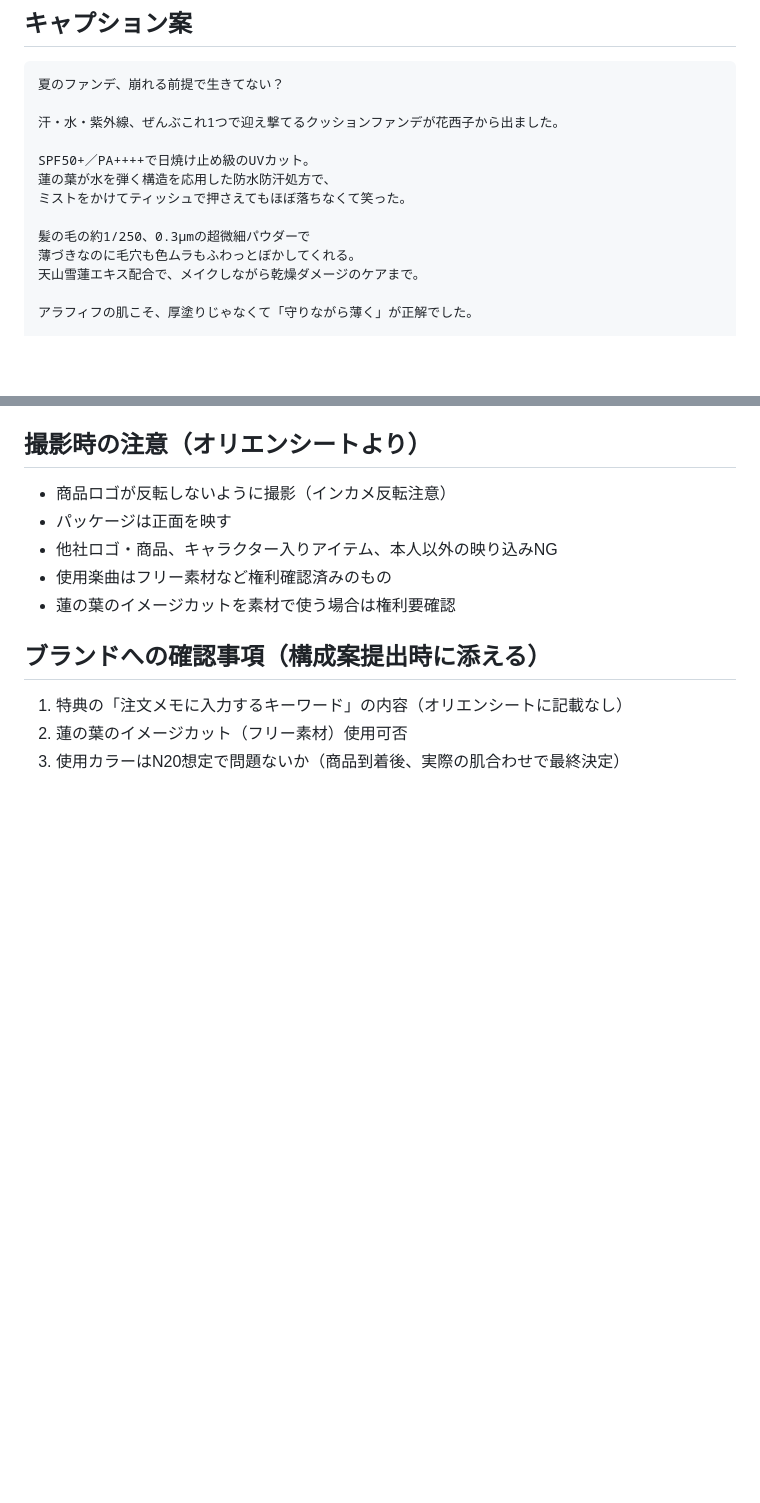
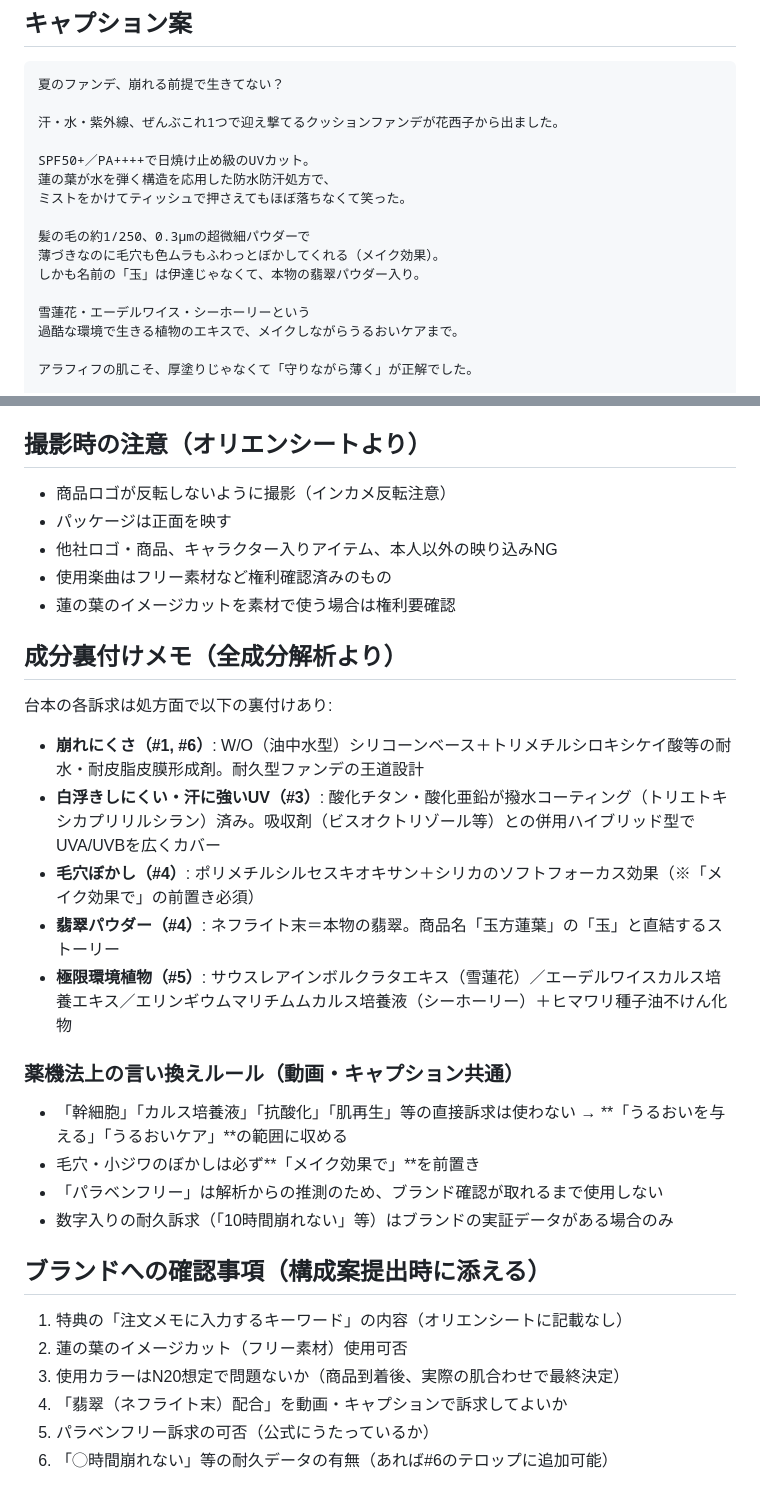
Before and after one commit to creme-official/creme-official.github.io-, a Markdown page: reel-script-florasis-cushion-20260728.md, 2 parts joined by grey strips. Rendered like a GitHub page; blank space fills up the shorter version.

Commit message:
成分解析を反映: 翡翠パウダー・極限環境植物3種の訴求追加と薬機法対応の言い換え
Co-Authored-By: Claude Fable 5 <noreply@anthropic.com>
Claude-Session: https://claude.ai/code/session_01AeXMKLPmSXaLG8SZxnmdNS

```diff
--- a/reel-script-florasis-cushion-20260728.md
+++ b/reel-script-florasis-cushion-20260728.md
@@ -22,8 +22,11 @@ SPF50+／PA++++で日焼け止め級のUVカット。
 ミストをかけてティッシュで押さえてもほぼ落ちなくて笑った。
 
 髪の毛の約1/250、0.3μmの超微細パウダーで
-薄づきなのに毛穴も色ムラもふわっとぼかしてくれる。
-天山雪蓮エキス配合で、メイクしながら乾燥ダメージのケアまで。
+薄づきなのに毛穴も色ムラもふわっとぼかしてくれる（メイク効果）。
+しかも名前の「玉」は伊達じゃなくて、本物の翡翠パウダー入り。
+
+雪蓮花・エーデルワイス・シーホーリーという
+過酷な環境で生きる植物のエキスで、メイクしながらうるおいケアまで。
 
 アラフィフの肌こそ、厚塗りじゃなくて「守りながら薄く」が正解でした。
 
@@ -75,8 +78,28 @@ SPF50+／PA++++で日焼け止め級のUVカット。
 - 使用楽曲はフリー素材など権利確認済みのもの
 - 蓮の葉のイメージカットを素材で使う場合は権利要確認
 
+## 成分裏付けメモ（全成分解析より）
+
+台本の各訴求は処方面で以下の裏付けあり:
+
+- **崩れにくさ（#1, #6）**: W/O（油中水型）シリコーンベース＋トリメチルシロキシケイ酸等の耐水・耐皮脂皮膜形成剤。耐久型ファンデの王道設計
+- **白浮きしにくい・汗に強いUV（#3）**: 酸化チタン・酸化亜鉛が撥水コーティング（トリエトキシカプリリルシラン）済み。吸収剤（ビスオクトリゾール等）との併用ハイブリッド型でUVA/UVBを広くカバー
+- **毛穴ぼかし（#4）**: ポリメチルシルセスキオキサン＋シリカのソフトフォーカス効果（※「メイク効果で」の前置き必須）
+- **翡翠パウダー（#4）**: ネフライト末＝本物の翡翠。商品名「玉方蓮葉」の「玉」と直結するストーリー
+- **極限環境植物（#5）**: サウスレアインボルクラタエキス（雪蓮花）／エーデルワイスカルス培養エキス／エリンギウムマリチムムカルス培養液（シーホーリー）＋ヒマワリ種子油不けん化物
+
+### 薬機法上の言い換えルール（動画・キャプション共通）
+
+- 「幹細胞」「カルス培養液」「抗酸化」「肌再生」等の直接訴求は使わない → **「うるおいを与える」「うるおいケア」**の範囲に収める
+- 毛穴・小ジワのぼかしは必ず**「メイク効果で」**を前置き
+- 「パラベンフリー」は解析からの推測のため、ブランド確認が取れるまで使用しない
+- 数字入りの耐久訴求（「10時間崩れない」等）はブランドの実証データがある場合のみ
+
 ## ブランドへの確認事項（構成案提出時に添える）
 
 1. 特典の「注文メモに入力するキーワード」の内容（オリエンシートに記載なし）
 2. 蓮の葉のイメージカット（フリー素材）使用可否
 3. 使用カラーはN20想定で問題ないか（商品到着後、実際の肌合わせで最終決定）
+4. 「翡翠（ネフライト末）配合」を動画・キャプションで訴求してよいか
+5. パラベンフリー訴求の可否（公式にうたっているか）
+6. 「◯時間崩れない」等の耐久データの有無（あれば#6のテロップに追加可能）
```
Also changed, not shown: other parts of reel-script-florasis-cushion-20260728.md (+4 -4 lines).
